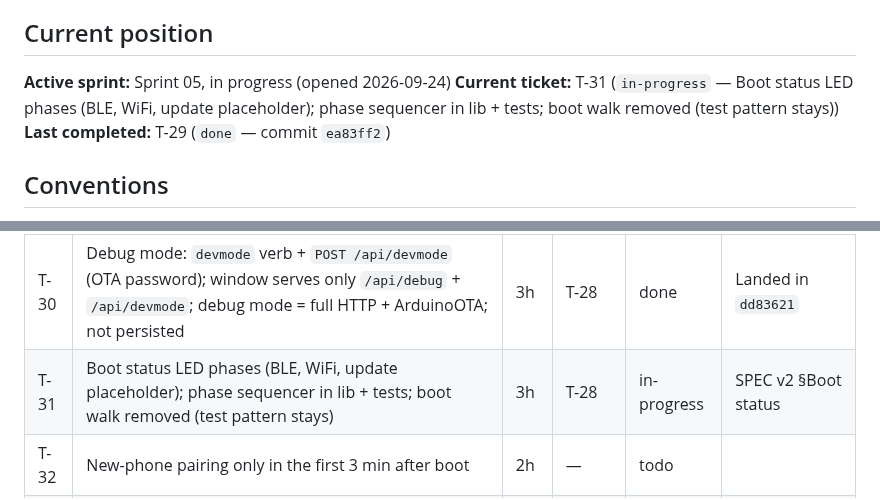
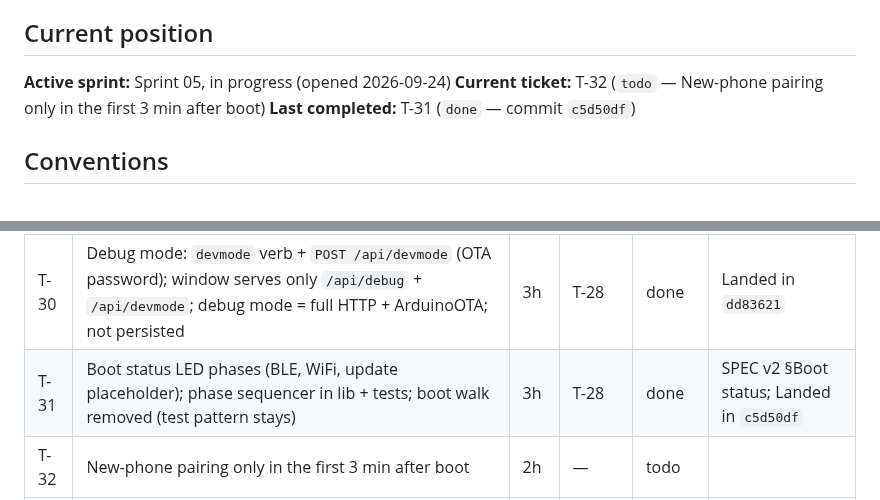
Before and after one commit to the-louie/rgb-owl, a Markdown page: TODO.md, 2 parts joined by grey strips. GitHub-like rendering.

Commit message:
T-31: close

```diff
--- a/TODO.md
+++ b/TODO.md
@@ -6,8 +6,8 @@ Spec: [SPEC.md](SPEC.md). Agent rules and ledger: [AGENTS.md](AGENTS.md).
 ## Current position
 
 **Active sprint:** Sprint 05, in progress (opened 2026-09-24)
-**Current ticket:** T-31 (`in-progress` — Boot status LED phases (BLE, WiFi, update placeholder); phase sequencer in lib + tests; boot walk removed (test pattern stays))
-**Last completed:** T-29 (`done` — commit `ea83ff2`)
+**Current ticket:** T-32 (`todo` — New-phone pairing only in the first 3 min after boot)
+**Last completed:** T-31 (`done` — commit `c5d50df`)
 
 ## Conventions
 
@@ -105,7 +105,7 @@ screens work; the night schedule turns the LEDs off.
 | T-28 | WiFi v2 core: drop WiFiManager/portal; creds in own NVS; boot connect (15 s) → 3 min window → off; policy FSM in lib + tests | 4h | — | done | SPEC v2 §WiFi; Landed in `a17eb98` |
 | T-29 | BLE WiFi verbs: `wifi_scan`, `wifi_test` (≤15 s, reason), `wifi_save` (only after a passing test), `wifi_forget`; WiFi fields in state | 4h | T-28 | done | Landed in `ea83ff2` |
 | T-30 | Debug mode: `devmode` verb + `POST /api/devmode` (OTA password); window serves only `/api/debug` + `/api/devmode`; debug mode = full HTTP + ArduinoOTA; not persisted | 3h | T-28 | done | Landed in `dd83621` |
-| T-31 | Boot status LED phases (BLE, WiFi, update placeholder); phase sequencer in lib + tests; boot walk removed (test pattern stays) | 3h | T-28 | in-progress | SPEC v2 §Boot status |
+| T-31 | Boot status LED phases (BLE, WiFi, update placeholder); phase sequencer in lib + tests; boot walk removed (test pattern stays) | 3h | T-28 | done | SPEC v2 §Boot status; Landed in `c5d50df` |
 | T-32 | New-phone pairing only in the first 3 min after boot | 2h | — | todo | |
 | T-33 | Auto-cycle effect selection: `cycle` bitmask setting, Cycler skips disabled; tests | 3h | — | todo | |
 | T-34 | Clock (`time epoch=&tz=` verb, NTP in WiFi windows) + night schedule (off between hours) in lib + tests | 4h | T-28 | todo | |
```
